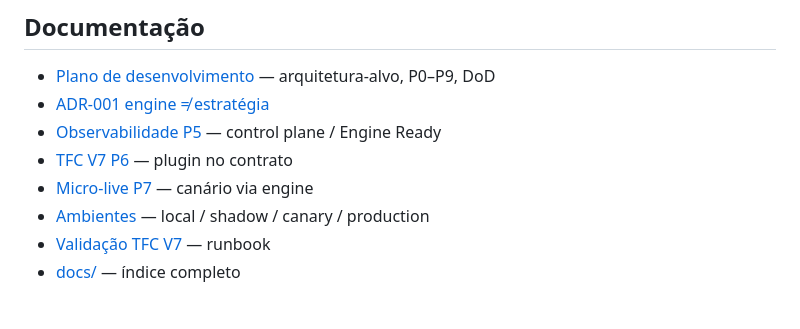
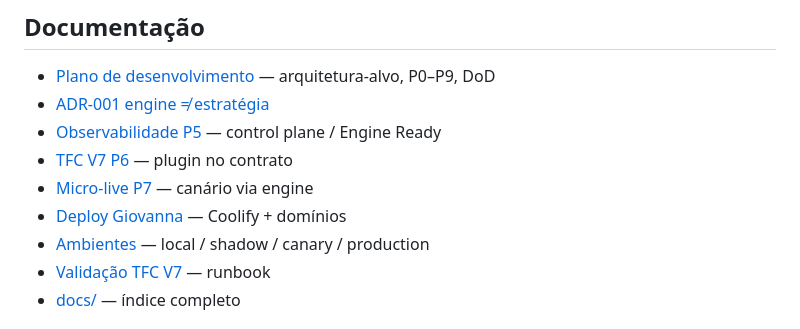
Before and after one commit to lamarksribeiro/data-robot, a Markdown page: README.md, the part around the change. Rendered like a GitHub page.

Commit message:
docs: add Giovanna Coolify deploy runbook for data-robot

```diff
--- a/README.md
+++ b/README.md
@@ -45,6 +45,7 @@ npm run ci
 - [Observabilidade P5](./docs/arquitetura/observability-p5.md) — control plane / Engine Ready
 - [TFC V7 P6](./docs/arquitetura/tfc-v7-p6.md) — plugin no contrato
 - [Micro-live P7](./docs/arquitetura/micro-live-p7.md) — canário via engine
+- [Deploy Giovanna](./docs/operacao/deploy-giovanna.md) — Coolify + domínios
 - [Ambientes](./docs/operacao/ambientes.md) — local / shadow / canary / production
 - [Validação TFC V7](./docs/tfc-validacao-real.md) — runbook
 - [docs/](./docs/) — índice completo
```
Also changed, not shown: docs/operacao/deploy-giovanna.md (added, +42 -0 lines).
